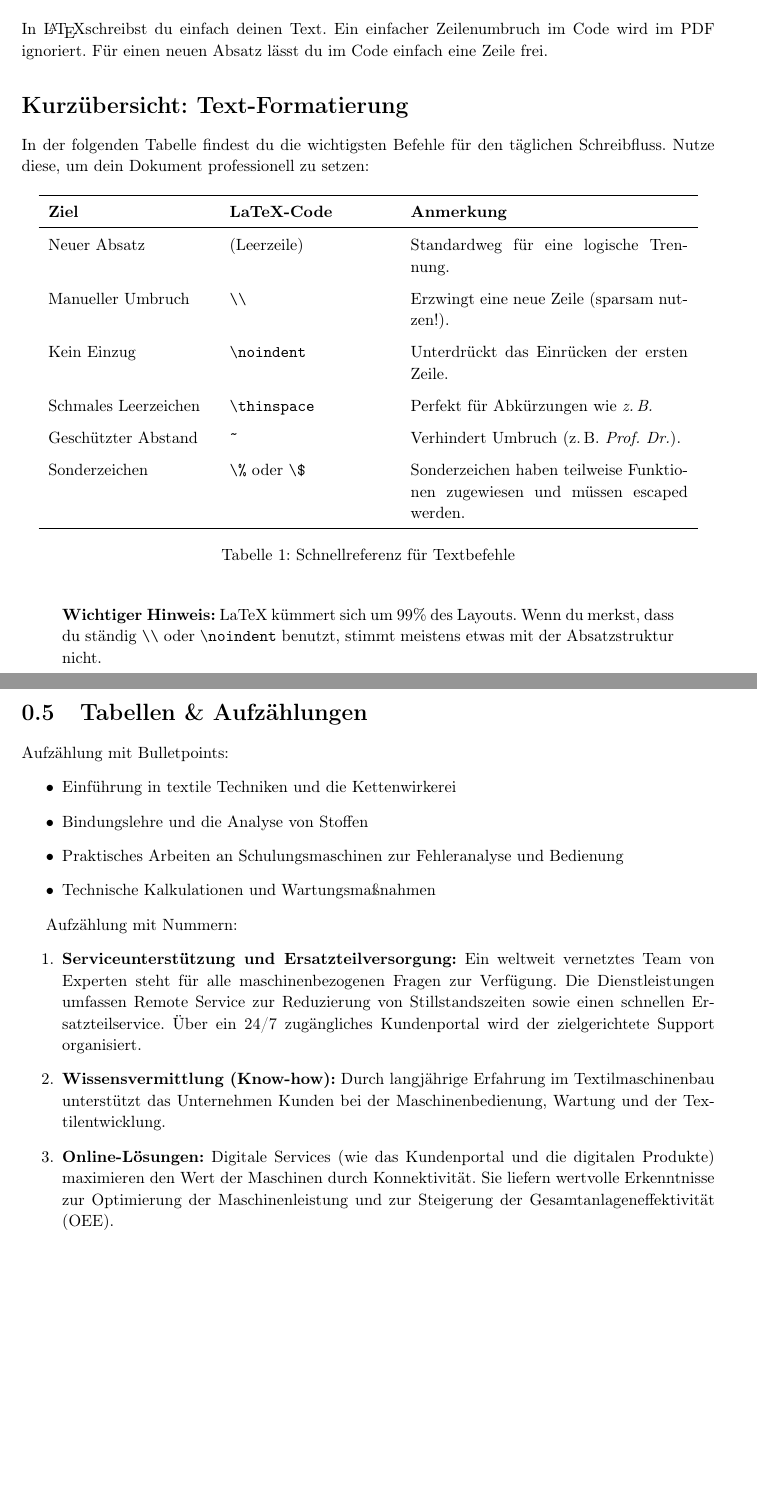
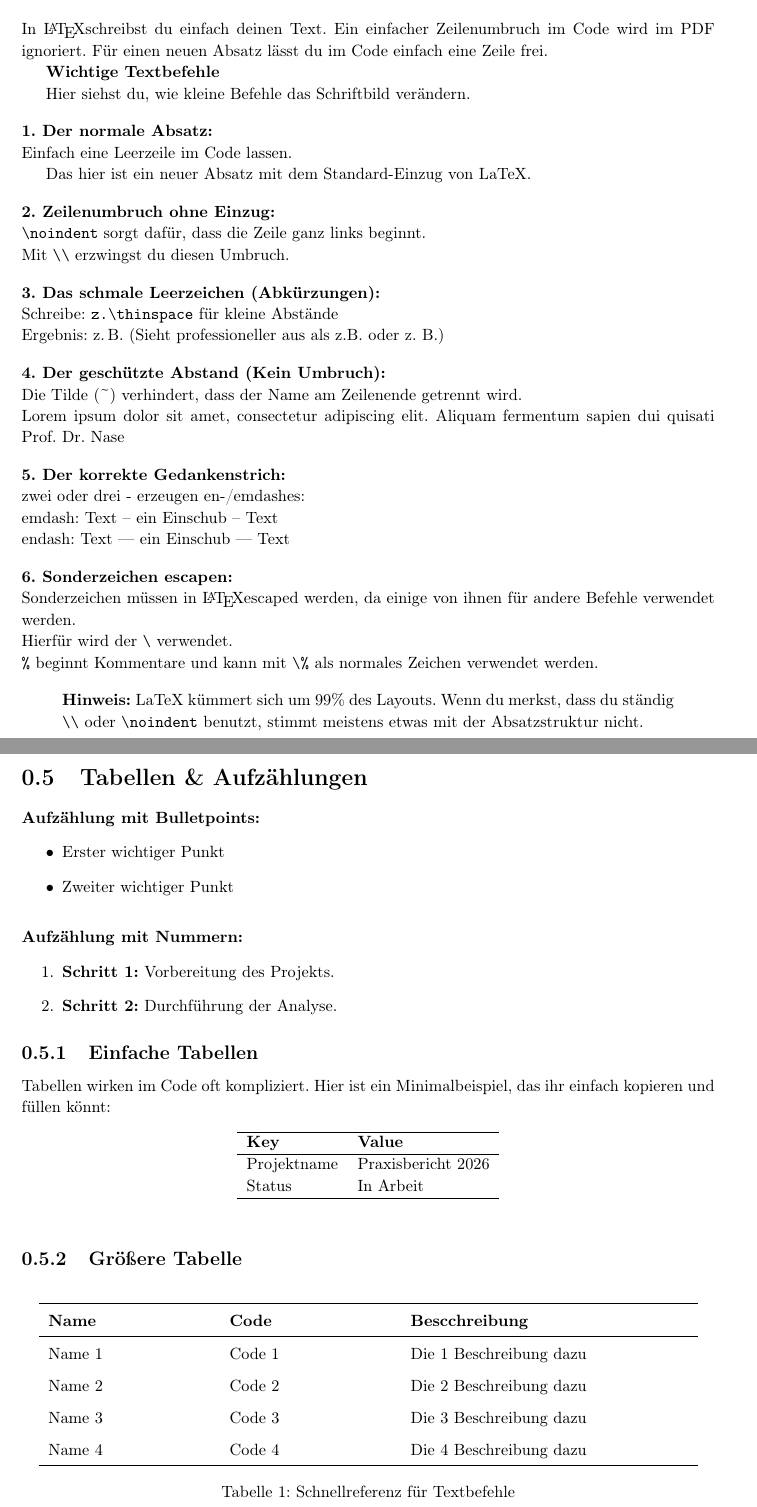
Before and after one commit to Jintonix/jas-report-template, a LaTeX document (main.tex, which reads Chapters/Beispiele.tex): two parts of pages 4 and 5 of 12, joined at a grey line, cut so that both start at the same text, the shorter picture padded with empty space. Compiled offline with pdfLaTeX.

Commit message:
updated examples

```diff
--- a/Chapters/Beispiele.tex
+++ b/Chapters/Beispiele.tex
@@ -7,29 +7,58 @@ Du strukturierst dein Dokument mit Befehlen wie \texttt{\textbackslash section},
 
+% ---------------------------
+% ---------- TEXT -----------
+% ---------------------------
 \section{Text formatieren}
 In \LaTeX schreibst du einfach deinen Text. Ein einfacher Zeilenumbruch im Code wird im PDF ignoriert. Für einen neuen Absatz lässt du im Code einfach eine Zeile frei.
 
-\section*{Kurzübersicht: Text-Formatierung}
+\textbf{Wichtige Textbefehle}
 
-In der folgenden Tabelle findest du die wichtigsten Befehle für den täglichen Schreibfluss. Nutze diese, um dein Dokument professionell zu setzen:
+Hier siehst du, wie kleine Befehle das Schriftbild verändern.
 
-\begin{table}[h]
-\centering
-\renewcommand{\arraystretch}{1.5} % Erhöht den Zeilenabstand in der Tabelle für bessere Lesbarkeit
-\begin{tabular}{p{3.5cm} p{3.5cm} p{6cm}}
-\hline
-\textbf{Ziel} & \textbf{LaTeX-Code} & \textbf{Anmerkung} \\ \hline
-Neuer Absatz & (Leerzeile) & Standardweg für eine logische Trennung. \\
-Manueller Umbruch & \texttt{\textbackslash\textbackslash} & Erzwingt eine neue Zeile (sparsam nutzen!). \\
-Kein Einzug & \texttt{\textbackslash noindent} & Unterdrückt das Einrücken der ersten Zeile. \\
-Schmales Leerzeichen & \texttt{\textbackslash thinspace} & Perfekt für Abkürzungen wie \textit{z.\thinspace B.} \\
-Geschützter Abstand & \texttt{\~} & Verhindert Umbruch (z.\thinspace B. \textit{Prof.~Dr.}). \\
-Sonderzeichen & \texttt{\textbackslash\%} oder \texttt{\textbackslash\$}  & Sonderzeichen haben teilweise Funktionen zugewiesen und müssen escaped werden. \\ \hline
-\end{tabular}
-\caption{Schnellreferenz für Textbefehle}
-\end{table}
+\vspace{1em} % Ein bisschen Platz davor
+
+\noindent
+\textbf{1. Der normale Absatz:} \\
+Einfach eine Leerzeile im Code lassen.
+
+Das hier ist ein neuer Absatz mit dem Standard-Einzug von LaTeX.
+
+\vspace{1em}
+\noindent
+\textbf{2. Zeilenumbruch ohne Einzug:} \\
+\texttt{\textbackslash noindent} sorgt dafür, dass die Zeile ganz links beginnt. \\
+Mit \texttt{\textbackslash\textbackslash} erzwingst du diesen Umbruch.
+
+\vspace{1em}
+\noindent
+\textbf{3. Das schmale Leerzeichen (Abkürzungen):} \\
+Schreibe: \texttt{z.\textbackslash thinspace} für kleine Abstände\\
+Ergebnis: z.\thinspace B. (Sieht professioneller aus als z.B. oder z. B.)
+
+\vspace{1em}
+\noindent
+\textbf{4. Der geschützte Abstand (Kein Umbruch):} \\
+Die Tilde (\textasciitilde) verhindert, dass der Name am Zeilenende getrennt wird. \\
+Lorem ipsum dolor sit amet, consectetur adipiscing elit. Aliquam fermentum sapien dui quisati  Prof.~Dr.~Nase
+
+\vspace{1em}
+\noindent
+\textbf{5. Der korrekte Gedankenstrich:} \\
+zwei oder drei - erzeugen en-/emdashes:\\
+emdash: Text -- ein Einschub -- Text\\
+endash: Text --- ein Einschub --- Text
+
+\vspace{1em}
+\noindent
+\textbf{6. Sonderzeichen escapen:} \\
+Sonderzeichen müssen in \LaTeX escaped werden, da einige von ihnen für andere Befehle verwendet werden. \\
+Hierfür wird der  \texttt{\textbackslash} verwendet.\\
+\texttt{\%} beginnt Kommentare und kann mit  \texttt{\textbackslash\%} als normales Zeichen verwendet werden.
+
+
 
 \begin{quote}
-    \textbf{Wichtiger Hinweis:} LaTeX kümmert sich um 99\% des Layouts. Wenn du merkst, dass du ständig \texttt{\textbackslash\textbackslash} oder \texttt{\textbackslash noindent} benutzt, stimmt meistens etwas mit der Absatzstruktur nicht.
+    \textbf{Hinweis:} LaTeX kümmert sich um 99\% des Layouts. Wenn du merkst, dass du ständig \texttt{\textbackslash\textbackslash} oder \texttt{\textbackslash noindent} benutzt, stimmt meistens etwas mit der Absatzstruktur nicht.
 \end{quote}
 
 \newpage
@@ -45,22 +74,58 @@ Du kannst Text ganz einfach formatieren:
     \textbf{Für eigene Farben:} Wenn du eine spezielle Farbe öfter brauchst, kannst du sie in der \texttt{JASstyle.sty} mit \texttt{\textbackslash definecolor\{Name\}\{RGB\}\{R, G, B\}} oder \newline \texttt{\textbackslash definecolor\{Name\}\{HTML\}\{Hex-Werte\}}  einmalig festlegen und dann überall im Dokument über den Namen nutzen.
 \end{quote}
 
+% ---------------------------
+% --------- TABELLE ---------
+% ---------------------------
 \section{Tabellen \& Aufzählungen}
-Aufzählung mit Bulletpoints:
+\textbf{Aufzählung mit Bulletpoints:}
 \begin{itemize}
-    \item Einführung in textile Techniken und die Kettenwirkerei
-    \item Bindungslehre und die Analyse von Stoffen
-    \item Praktisches Arbeiten an Schulungsmaschinen zur Fehleranalyse und Bedienung
-    \item Technische Kalkulationen und Wartungsmaßnahmen
+    \item Erster wichtiger Punkt
+    \item Zweiter wichtiger Punkt
 \end{itemize}
 
-Aufzählung mit Nummern:
+\vspace{1em}
+\noindent
+\textbf{Aufzählung mit Nummern:}
 \begin{enumerate}
-    \item \textbf{Serviceunterstützung und Ersatzteilversorgung:} Ein weltweit vernetztes Team von Experten steht für alle maschinenbezogenen Fragen zur Verfügung. Die Dienstleistungen umfassen Remote Service zur Reduzierung von Stillstandszeiten sowie einen schnellen Ersatzteilservice. Über ein 24/7 zugängliches Kundenportal wird der zielgerichtete Support organisiert.
-    \item \textbf{Wissensvermittlung (Know-how):} Durch langjährige Erfahrung im Textilmaschinenbau unterstützt das Unternehmen Kunden bei der Maschinenbedienung, Wartung und der Textilentwicklung.
-    \item \textbf{Online-Lösungen:} Digitale Services (wie das Kundenportal und die digitalen Produkte) maximieren den Wert der Maschinen durch Konnektivität. Sie liefern wertvolle Erkenntnisse zur Optimierung der Maschinenleistung und zur Steigerung der Gesamtanlageneffektivität (OEE).
+    \item \textbf{Schritt 1:} Vorbereitung des Projekts.
+    \item \textbf{Schritt 2:} Durchführung der Analyse.
 \end{enumerate}
 
+
+\subsection{Einfache Tabellen}
+Tabellen wirken im Code oft kompliziert. Hier ist ein Minimalbeispiel, das ihr einfach kopieren und füllen könnt:
+
+\begin{table}[h]
+\centering
+\begin{tabular}{ll} % 'll' steht für zwei linksbündige Spalten
+\hline
+\textbf{Key} & \textbf{Value} \\ \hline
+Projektname & Praxisbericht 2026 \\
+Status & In Arbeit \\ \hline
+\end{tabular}
+\end{table}
+
+%-------------------------
+\subsection{Größere Tabelle}
+\begin{table}[h]
+\centering
+\renewcommand{\arraystretch}{1.5} % Erhöht den Zeilenabstand in der Tabelle für bessere Lesbarkeit
+\begin{tabular}{p{3.5cm} p{3.5cm} p{6cm}} % Definierte Spalten größe
+\hline
+\textbf{Name} & \textbf{Code} & \textbf{Bescchreibung} \\ \hline
+Name 1 & Code 1 & Die 1 Beschreibung dazu \\
+Name 2 & Code 2 & Die 2 Beschreibung dazu  \\
+Name 3 & Code 3 & Die 3 Beschreibung dazu  \\
+Name 4 & Code 4 & Die 4 Beschreibung dazu  \\
+\hline
+\end{tabular}
+\caption{Schnellreferenz für Textbefehle}
+\end{table}
+
+% ---------------------------
+% --------- BILDER ----------
+% ---------------------------
 \section{Bilder}
 \begin{figure}[H]
 \centering
```
Also changed, not shown: Chapters/Beispiele.tex (29 more changed lines).
